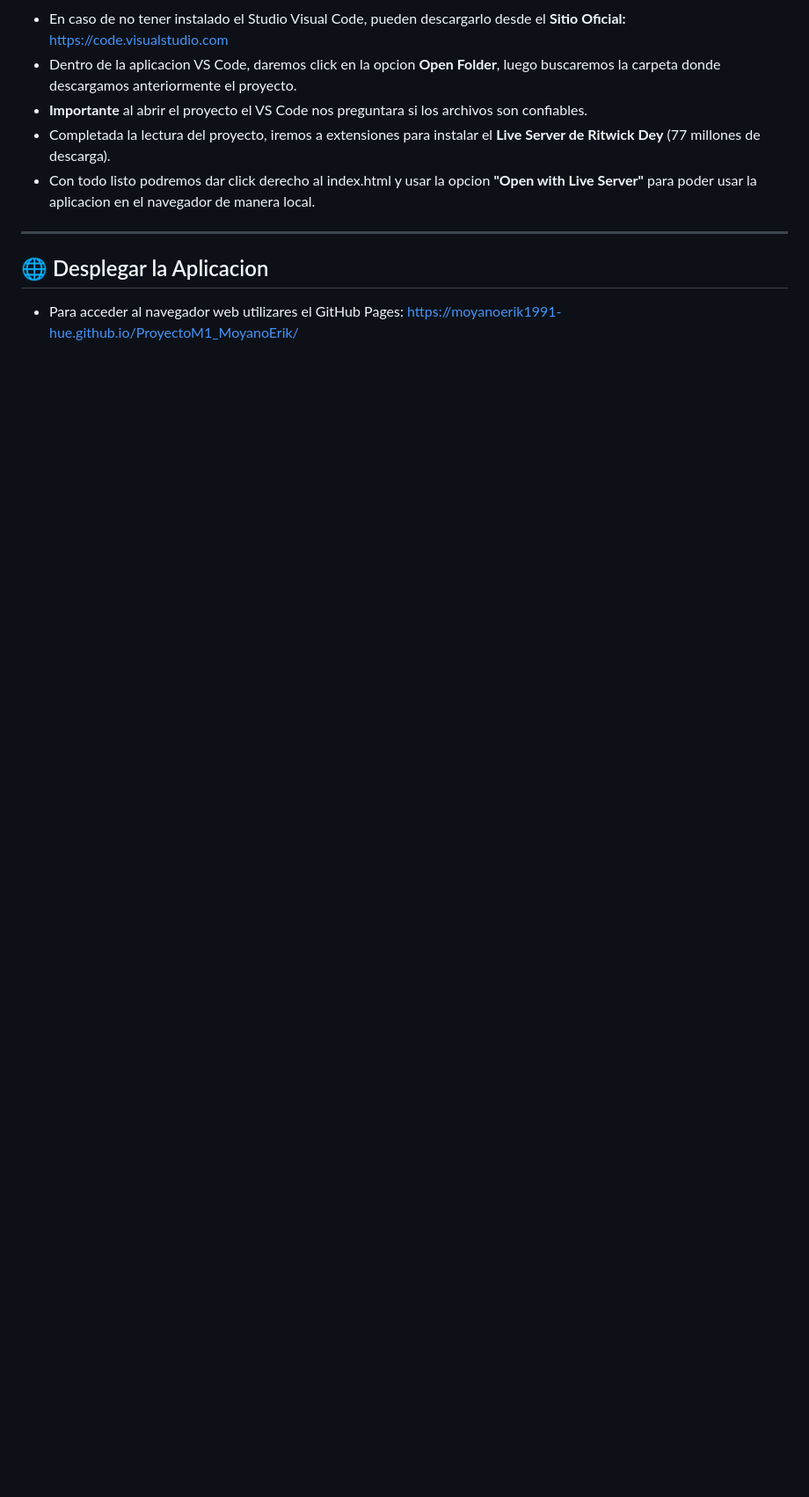
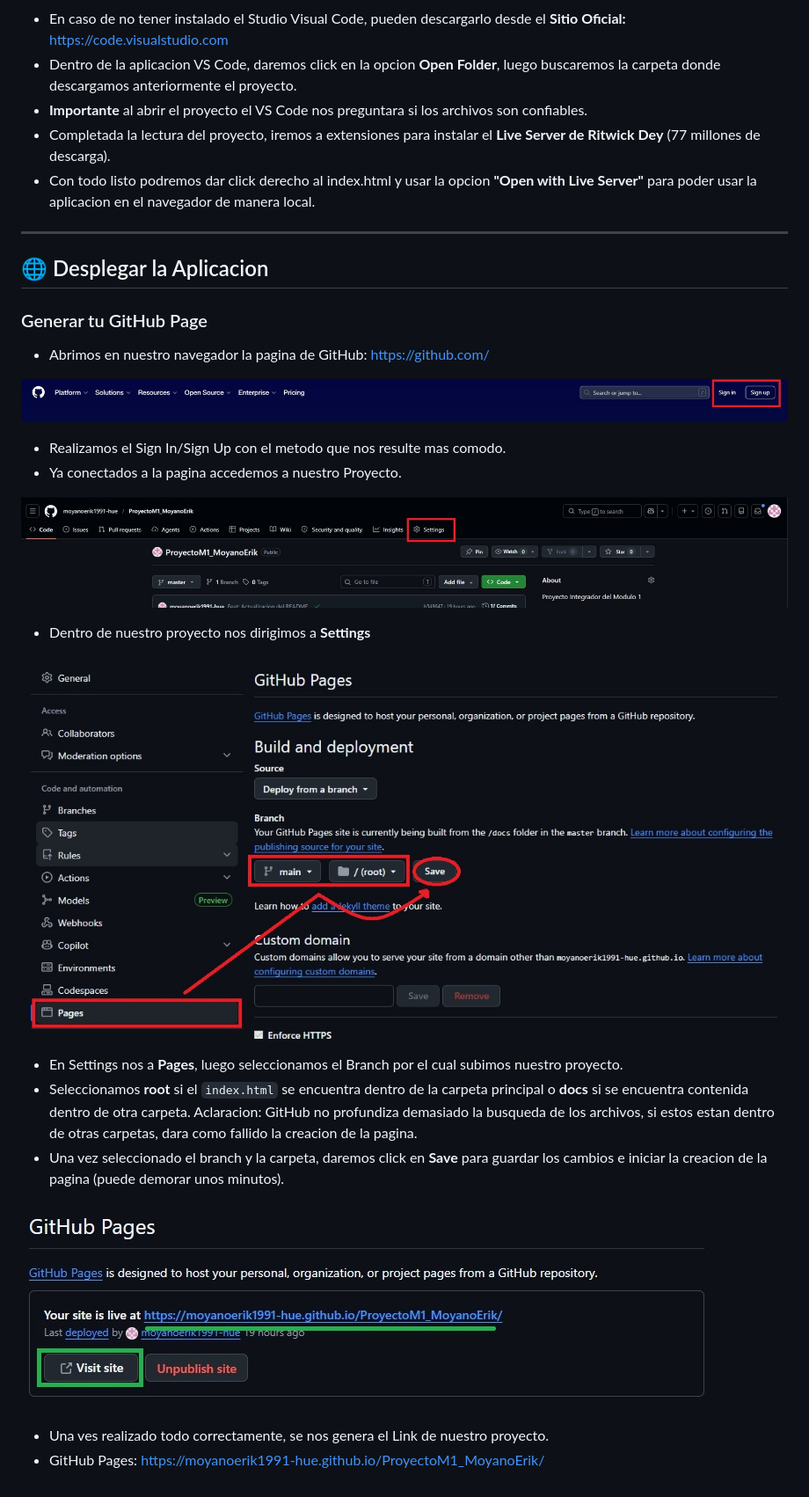
Before and after one commit to moyanoerik1991-hue/ProyectoM1_MoyanoErik, a Markdown page: README.md, the part around one of its changes. Shown at 88% size. Rendered like a GitHub page; blank space fills up the shorter version.

```diff
--- a/README.md
+++ b/README.md
@@ -140,4 +148,27 @@ paleta-colores/
 
 ## 🌐 Desplegar la Aplicacion
 
- - Para acceder al navegador web utilizares el GitHub Pages: https://moyanoerik1991-hue.github.io/ProyectoM1_MoyanoErik/
+### Generar tu GitHub Page
+
+ - Abrimos en nuestro navegador la pagina de GitHub: https://github.com/
+
+![alt](./img/GitHub.jpg)
+
+ - Realizamos el Sign In/Sign Up con el metodo que nos resulte mas comodo.
+ - Ya conectados a la pagina accedemos a nuestro Proyecto.
+
+![alt](./img/GitHub2.jpg)
+
+ - Dentro de nuestro proyecto nos dirigimos a **Settings**
+
+![alt](./img/GitHub3.jpg)
+
+ - En Settings nos a **Pages**, luego seleccionamos el Branch por el cual subimos nuestro proyecto.
+ - Seleccionamos **root** si el `index.html` se encuentra dentro de la carpeta principal o **docs** si se encuentra contenida dentro de otra carpeta.
+ Aclaracion: GitHub no profundiza demasiado la busqueda de los archivos, si estos estan dentro de otras carpetas, dara como fallido la creacion de la pagina.
+ - Una vez seleccionado el branch y la carpeta, daremos click en **Save** para guardar los cambios e iniciar la creacion de la pagina (puede demorar unos minutos).
+
+![alt](./img/GitHub4.jpg)
+
+ - Una ves realizado todo correctamente, se nos genera el Link de nuestro proyecto.
+ - GitHub Pages: https://moyanoerik1991-hue.github.io/ProyectoM1_MoyanoErik/
```
Also changed, not shown: other parts of README.md (+14 -6 lines).
